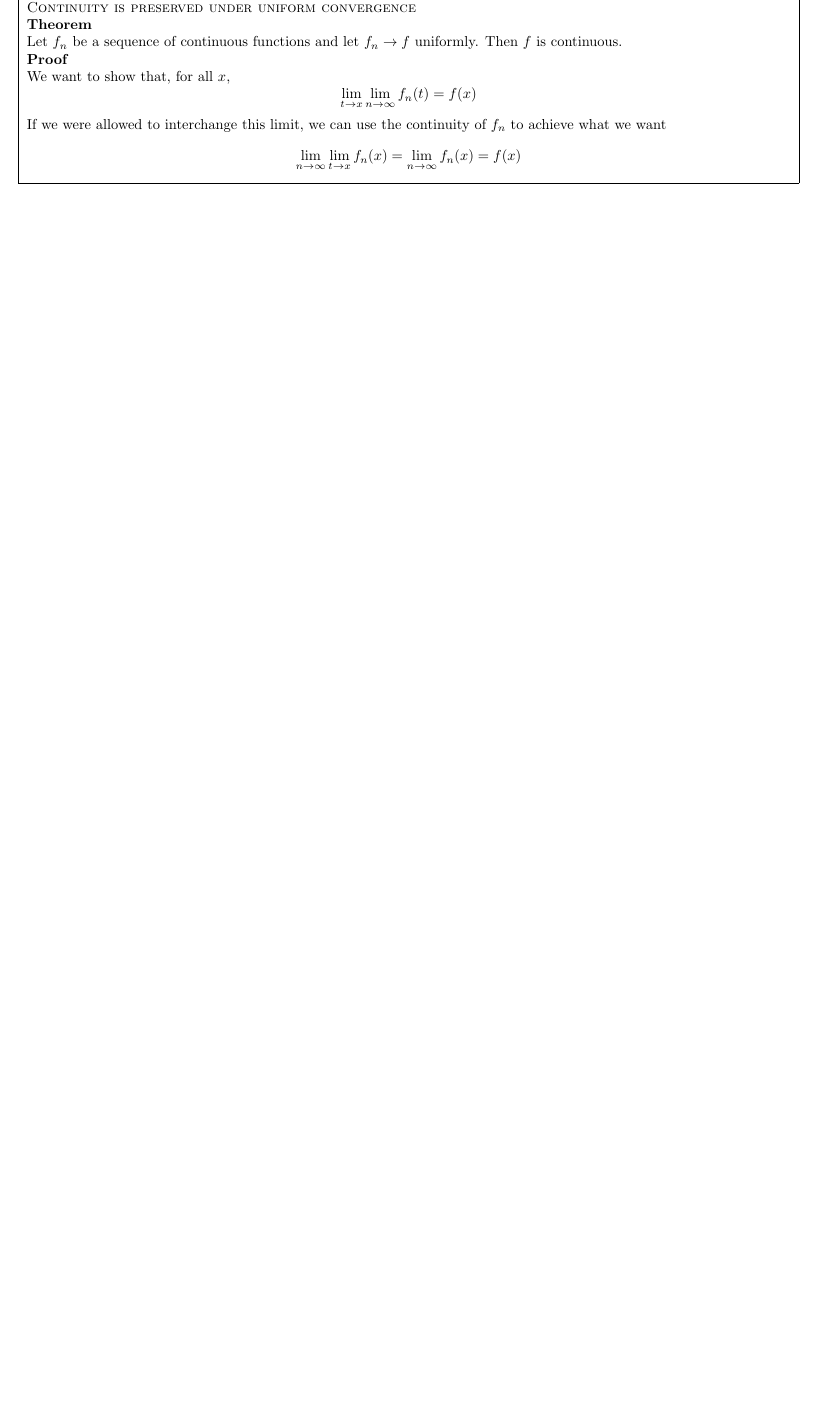
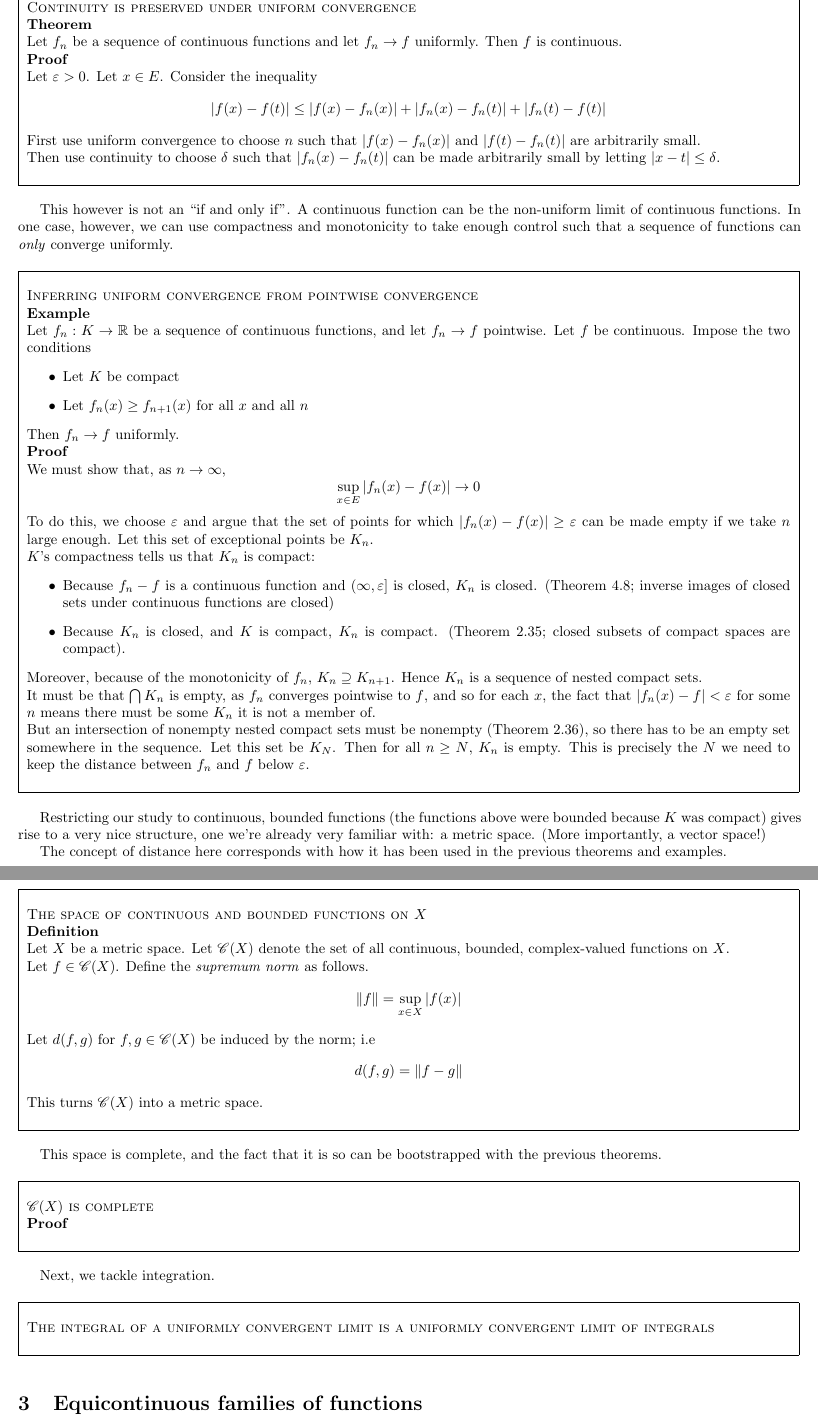
Before and after one commit to Jasper-Ty/math-site, a LaTeX document (rudin-6e/notes-7.tex): part of page 4 of 4 before the commit and two parts of pages 4 and 5 of 5 after it, the two joined at a grey line, cut so that both start at the same text, the shorter picture padded with empty space. Compiled offline with pdfLaTeX.

Commit message:
more on continuity in notes-7

```diff
--- a/rudin-6e/notes-7.tex
+++ b/rudin-6e/notes-7.tex
@@ -1,5 +1,6 @@
 \documentclass{article}
 
+\usepackage{mathrsfs}
 \usepackage{amsmath}
 \usepackage{amssymb}
 \usepackage[margin=0.5in]{geometry}
@@ -182,15 +185,84 @@ Next, we show that uniform convergence does not share the same failures as point
 
     \textbf{Proof}
 
-    We want to show that, for all $x$,
-    \[\lim_{t \to x} \lim_{n \to \infty} f_n(t) = f(x)\]
-    If we were allowed to interchange this limit, we can use the continuity of $f_n$ to achieve what we want
-    \[\lim_{n \to \infty} \lim_{t \to x} f_n(x) = \lim_{n \to \infty} f_n(x) = f(x)\]
+    Let $\varepsilon > 0$. Let $x \in E$. Consider the inequality
+    \[|f(x) - f(t)| \leq |f(x) - f_n(x)| + |f_n(x) - f_n(t)| + |f_n(t) - f(t)|\]
+First use uniform convergence to choose $n$ such that $|f(x) - f_n(x)|$ and $|f(t) - f_n(t)|$ are arbitrarily small.
 
+Then use continuity to choose $\delta$ such that $|f_n(x) - f_n(t)|$ can be made arbitrarily small by letting $|x-t| \leq \delta$.
+\end{myboxed}
+
+This however is not an ``if and only if''. A continuous function can be the non-uniform limit of continuous functions. In one case, however, we can use compactness and monotonicity to take enough control such that a sequence of functions can \textit{only} converge uniformly.
+
+\begin{myboxed}
+    \textsc{Inferring uniform convergence from pointwise convergence}
+
+    \textbf{Example}
+
+    Let $f_n: K \rightarrow \mathbb{R}$ be a sequence of continuous functions, and let $f_n \rightarrow f$ pointwise. Let $f$ be continuous. Impose the two conditions
+    \begin{itemize}
+        \item Let $K$ be compact
+        \item Let $f_n(x) \geq f_{n+1}(x)$ for all $x$ and all $n$
+    \end{itemize}
+    Then $f_n \rightarrow f$ uniformly.
+
+    \textbf{Proof}
+
+    We must show that, as $n \rightarrow \infty$,
+    \[\sup_{x \in E}|f_n(x) - f(x)| \rightarrow 0\]
+
+    To do this, we choose $\varepsilon$ and argue that the set of points for which $|f_n(x) - f(x)| \geq \varepsilon$ can be made empty if we take $n$ large enough. Let this set of exceptional points be $K_n$.
+
+
+    $K$'s compactness tells us that $K_n$ is compact:
+    \begin{itemize}
+        \item Because $f_n - f$ is a continuous function and $(\infty, \varepsilon]$ is closed, $K_n$ is closed. (Theorem 4.8; inverse images of closed sets under continuous functions are closed)
+        \item Because $K_n$ is closed, and $K$ is compact, $K_n$ is compact. (Theorem 2.35; closed subsets of compact spaces are compact).
+    \end{itemize}
+
+    Moreover, because of the monotonicity of $f_n$, $K_n \supseteq K_{n+1}$. Hence $K_n$ is a sequence of nested compact sets.
+
+    It must be that $\bigcap K_n$ is empty, as $f_n$ converges pointwise to $f$, and so for each $x$, the fact that $|f_n(x) - f| < \varepsilon$ for some $n$ means there must be some $K_n$ it is not a member of.
+
+    But an intersection of nonempty nested compact sets must be nonempty (Theorem 2.36), so there has to be an empty set somewhere in the sequence. Let this set be $K_N$. Then for all $n \geq N$, $K_n$ is empty. This is precisely the $N$ we need to keep the distance between $f_n$ and $f$ below $\varepsilon$.
+\end{myboxed}
+
+Restricting our study to continuous, bounded functions (the functions above were bounded because $K$ was compact) gives rise to a very nice structure, one we're already very familiar with: a metric space. (More importantly, a vector space!)
+
+The concept of distance here corresponds with how it has been used in the previous theorems and examples.
+
+\begin{myboxed}
+    \textsc{The space of continuous and bounded functions on $X$}
+
+    \textbf{Definition}
+
+    Let $X$ be a metric space. Let $\mathscr{C}(X)$ denote the set of all continuous, bounded, complex-valued functions on $X$.
+
+    Let $f \in \mathscr{C}(X)$. Define the \textit{supremum norm} as follows.
+    \[\Vert f \Vert = \sup_{x \in X} |f(x)|\]
+    Let $d(f, g)$ for $f, g \in \mathscr{C}(X)$ be induced by the norm; i.e
+    \[d(f, g) = \Vert f - g \Vert\]
+    This turns $\mathscr{C}(X)$ into a metric space.
+\end{myboxed}
+
+This space is complete, and the fact that it is so can be bootstrapped with the previous theorems.
+
+\begin{myboxed}
+    \textsc{$\mathscr{C}(X)$ is complete}
+
+    \textbf{Proof}
+
+\end{myboxed}
+
+Next, we tackle integration.
+
+\begin{myboxed}
+    \textsc{The integral of a uniformly convergent limit is a uniformly convergent limit of integrals}
 
 
 \end{myboxed}
 
 
+\section{Equicontinuous families of functions}
 
 \end{document}
```
Also changed, not shown: rudin-6e/notes-7.pdf, rudin-6e/notes-7.tex (4 more changed lines).
